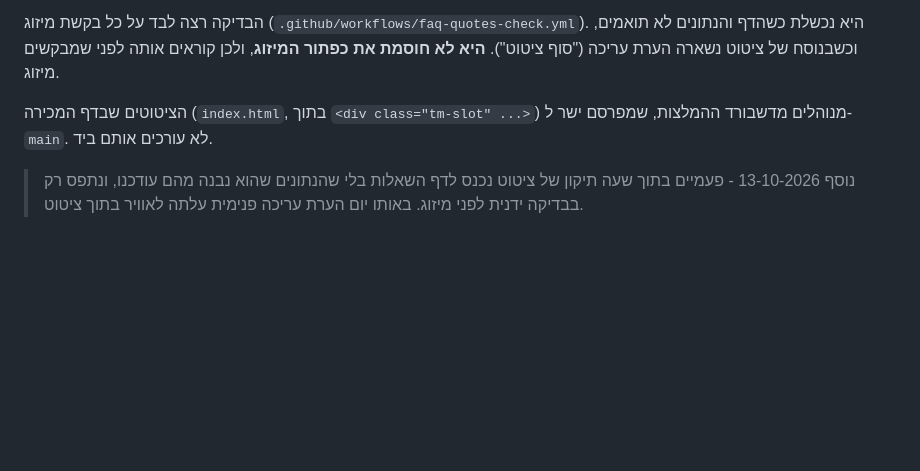
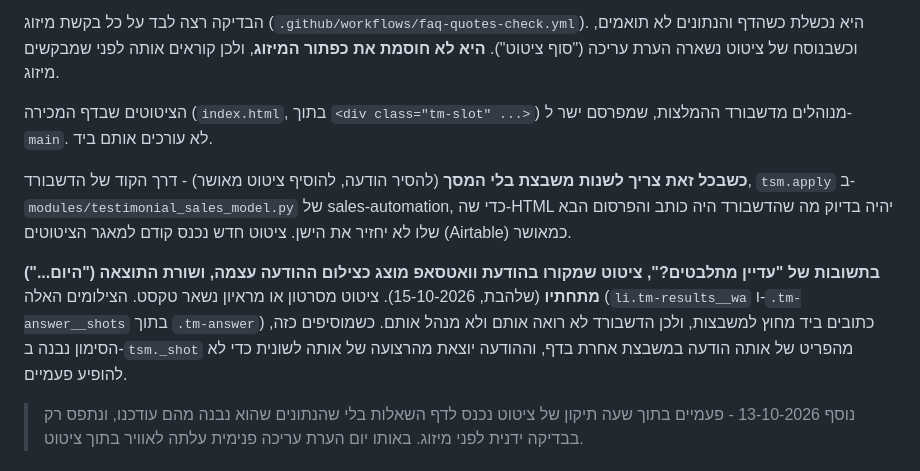
Before and after one commit to shalhevetvardi/tironot-landing, a Markdown page: CLAUDE.md, the part around the change. GitHub-like rendering; blank space fills up the shorter version.

Commit message:
CLAUDE.md: הכלל על צילומי וואטסאפ בתשובות של "עדיין מתלבטים?" (#76)
שתי פסקאות מסעיף "הנוסח ל-CLAUDE.md (פריט 3)" במסמך המסירה
docs/HANDOFF-דף-המכירה-בטלפון-2026-10-15.md, מילה במילה: איך משנים
משבצת בלי המסך (tsm.apply), ושציטוט מוואטסאפ בתשובות מוצג כצילום
ההודעה, מחוץ למשבצות שהדשבורד מנהל. תיעוד בלבד, הדף לא משתנה.

Co-authored-by: Claude Opus 5.5 <noreply@anthropic.com>

```diff
--- a/CLAUDE.md
+++ b/CLAUDE.md
@@ -43,6 +43,10 @@
 
 הציטוטים שבדף המכירה (`index.html`, בתוך `<div class="tm-slot" ...>`) מנוהלים מדשבורד ההמלצות, שמפרסם ישר ל-`main`. לא עורכים אותם ביד.
 
+**כשבכל זאת צריך לשנות משבצת בלי המסך** (להסיר הודעה, להוסיף ציטוט מאושר) - דרך הקוד של הדשבורד, `tsm.apply` ב-`modules/testimonial_sales_model.py` של sales-automation, כדי שה-HTML יהיה בדיוק מה שהדשבורד היה כותב והפרסום הבא שלו לא יחזיר את הישן. ציטוט חדש נכנס קודם למאגר הציטוטים (Airtable) כמאושר.
+
+**בתשובות של "עדיין מתלבטים?", ציטוט שמקורו בהודעת וואטסאפ מוצג כצילום ההודעה עצמה, ושורת התוצאה ("היום...") מתחתיו** (שלהבת, 15-10-2026). ציטוט מסרטון או מראיון נשאר טקסט. הצילומים האלה (`li.tm-results__wa` ו-`.tm-answer__shots` בתוך `.tm-answer`) כתובים ביד מחוץ למשבצות, ולכן הדשבורד לא רואה אותם ולא מנהל אותם. כשמוסיפים כזה, הסימון נבנה ב-`tsm._shot` מהפריט של אותה הודעה במשבצת אחרת בדף, וההודעה יוצאת מהרצועה של אותה לשונית כדי לא להופיע פעמיים.
+
 > נוסף 13-10-2026 - פעמיים בתוך שעה תיקון של ציטוט נכנס לדף השאלות בלי שהנתונים שהוא נבנה מהם עודכנו, ונתפס רק בבדיקה ידנית לפני מיזוג. באותו יום הערת עריכה פנימית עלתה לאוויר בתוך ציטוט.
 
 ## הרצועות הנעות: מנגנון אחד, ושלושה דברים שקל לשבור
```
